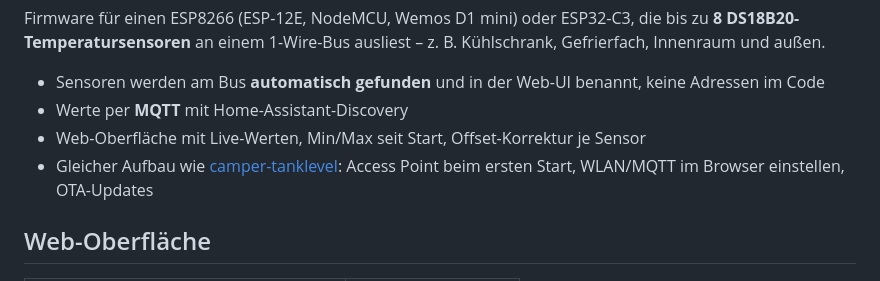
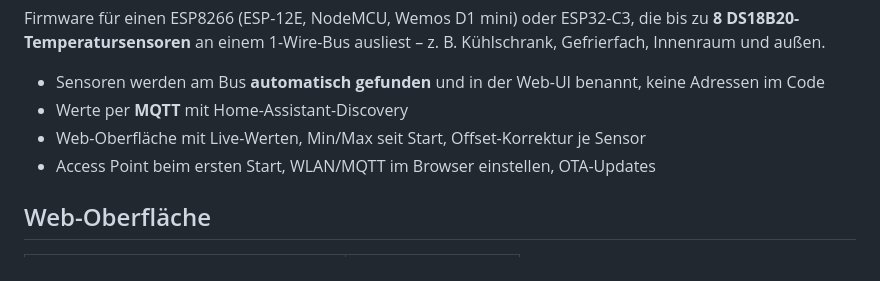
Before and after one commit to hflocki/camper-mqtt, a Markdown page: README.md, the part around the change. GitHub-like rendering.

```diff
--- a/README.md
+++ b/README.md
@@ -5,7 +5,7 @@ Firmware für einen ESP8266 (ESP-12E, NodeMCU, Wemos D1 mini) oder ESP32-C3, die
 - Sensoren werden am Bus **automatisch gefunden** und in der Web-UI benannt, keine Adressen im Code
 - Werte per **MQTT** mit Home-Assistant-Discovery
 - Web-Oberfläche mit Live-Werten, Min/Max seit Start, Offset-Korrektur je Sensor
-- Gleicher Aufbau wie [camper-tanklevel](https://github.com/hflocki/camper-tanklevel): Access Point beim ersten Start, WLAN/MQTT im Browser einstellen, OTA-Updates
+- Access Point beim ersten Start, WLAN/MQTT im Browser einstellen, OTA-Updates
 
 ## Web-Oberfläche
 
```
